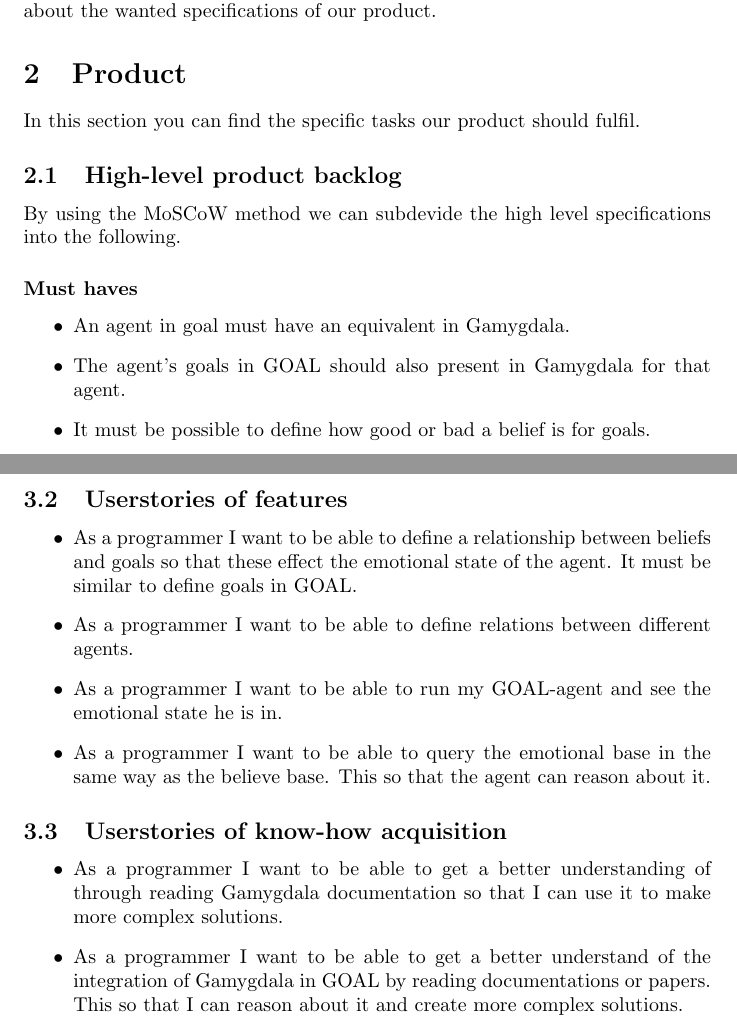
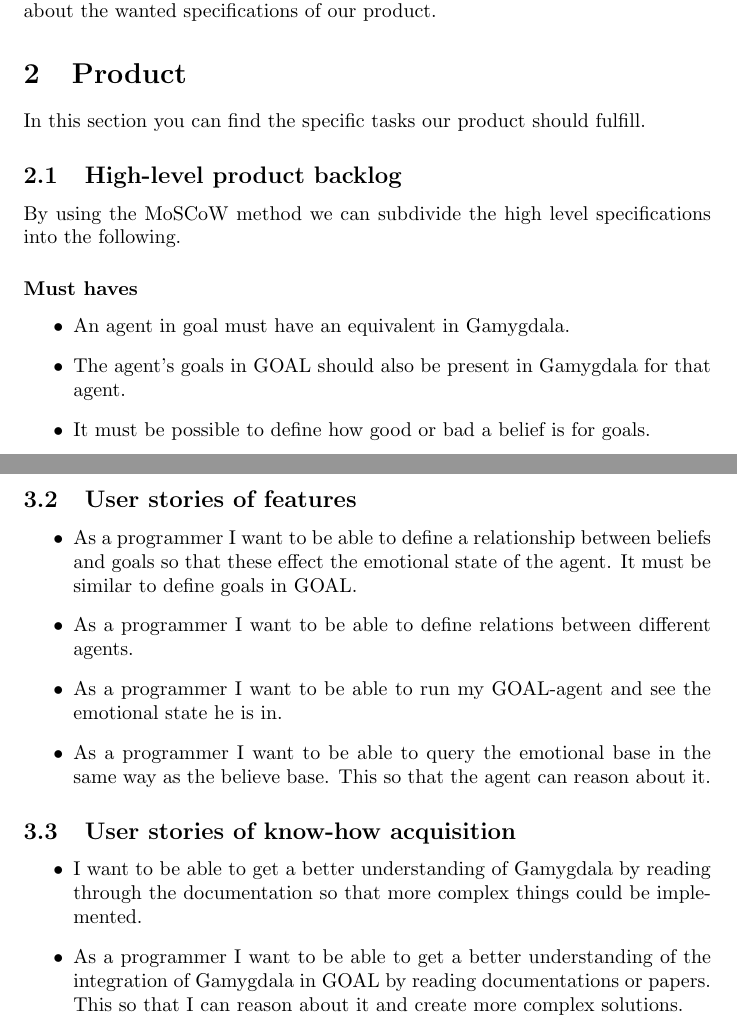
Before and after one commit to tygron-virtual-humans/gamygdala-integration, a LaTeX document (Product plan/Product-plan.tex): two parts of pages 3 and 5 of 7, joined at a grey line, cut so that both start at the same text. Compiled offline with pdfLaTeX.

Commit message:
spelling mistakes

```diff
--- a/Product plan/Product-plan.tex
+++ b/Product plan/Product-plan.tex
@@ -13,7 +13,7 @@
 \newglossaryentry{GOAL}
 {
 	name=GOAL,
-	description={A programming language developped at TU Delft for creating Virtual Humans\cite{GOAL}.}
+	description={A programming language developed at TU Delft for creating Virtual Humans\cite{GOAL}.}
 }
 
 \newglossaryentry{agent}
@@ -44,12 +44,12 @@
 \section{Introduction}
 This group will create an integration of the \gls{Gamygdala} engine in the programming language \gls{GOAL}. In this document we will discuss all the important things about the wanted specifications of our product.
 \section{Product}
-In this section you can find the specific tasks our product should fulfil.
+In this section you can find the specific tasks our product should fulfill.
 \subsection{High-level product backlog}
-By using the \gls{MoSCoW} method we can subdevide the high level specifications into the following.
+By using the \gls{MoSCoW} method we can subdivide the high level specifications into the following.
 \subsubsection*{Must haves}
 \begin{itemize}
 	\item An \gls{agent} in goal must have an equivalent in Gamygdala.
-	\item The agent's goals in GOAL should also present in Gamygdala for that agent.
+	\item The agent's goals in GOAL should also be present in Gamygdala for that agent.
 	\item It must be possible to define how good or bad a belief is for goals.
 	\item It must be possible to define relations between agents in GOAL.
@@ -101,7 +101,7 @@ By using the \gls{MoSCoW} method we can subdevide the high level specifications
 In this section you can find an overview of the backlog and release plan.
 \subsection{User}
 We define a user as a programmer that wants to use GOAL to develop an AI identity. While doing this, he wants to involve emotions and develop his identity in such a way that he can use emotions to trigger actions, but also actions in the environment (via percepts) that change his emotions would be very handy for the user. The user has a good understanding of the programming language GOAL. He has a very small understanding of Gamygdala.
-\subsection{Userstories of features}
+\subsection{User stories of features}
 \begin{itemize}
 \item As a programmer I want to be able to define a relationship between beliefs and goals so that these effect the emotional state of the agent. It must be similar to define goals in GOAL.
 
@@ -112,11 +112,11 @@ We define a user as a programmer that wants to use GOAL to develop an AI identit
 \item As a programmer I want to be able to query the emotional base in the same way as the believe base. This so that the agent can reason about it.
 \end{itemize}
 
-\subsection{Userstories of know-how acquisition}
+\subsection{User stories of know-how acquisition}
 \begin{itemize}
-\item As a programmer I want to be able to get a better understanding of through reading Gamygdala documentation so that I can use it to make more complex solutions.
+\item I want to be able to get a better understanding of Gamygdala by reading through the documentation so that more complex things could be implemented.
 
-\item As a programmer I want to be able to get a better understand of the integration of Gamygdala in GOAL by reading documentations or papers. This so that I can reason about it and create more complex solutions.
+\item As a programmer I want to be able to get a better understanding of the integration of Gamygdala in GOAL by reading documentations or papers. This so that I can reason about it and create more complex solutions.
 \end{itemize}
 
 \subsection{Release plan}
```
Also changed, not shown: Product plan/Product-plan.pdf, Product plan/Product-plan.tex (22 more changed lines), 5 other files.
